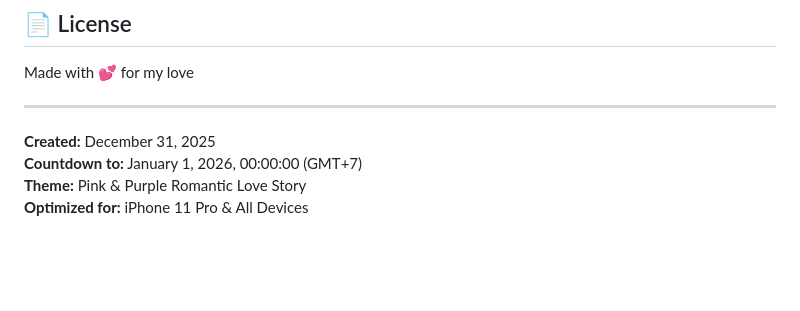
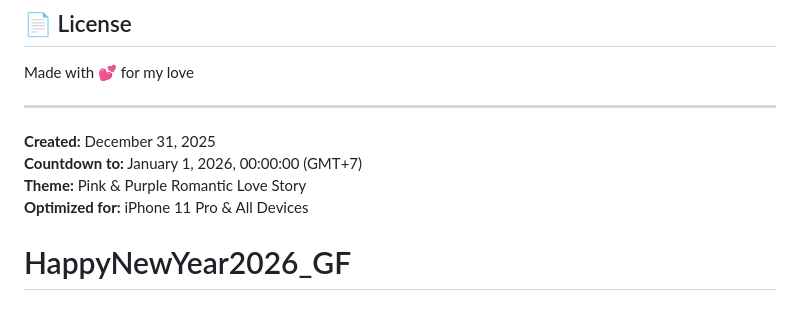
Before and after one commit to Soetiee2207/HappyNewYear2026_GF, a Markdown page: README.md, the part around the change. Rendered like a GitHub page; blank space fills up the shorter version.

```diff
--- a/README.md
+++ b/README.md
@@ -196,3 +196,4 @@ Made with 💕 for my love
 **Countdown to:** January 1, 2026, 00:00:00 (GMT+7)
 **Theme:** Pink & Purple Romantic Love Story
 **Optimized for:** iPhone 11 Pro & All Devices
+# HappyNewYear2026_GF
```
